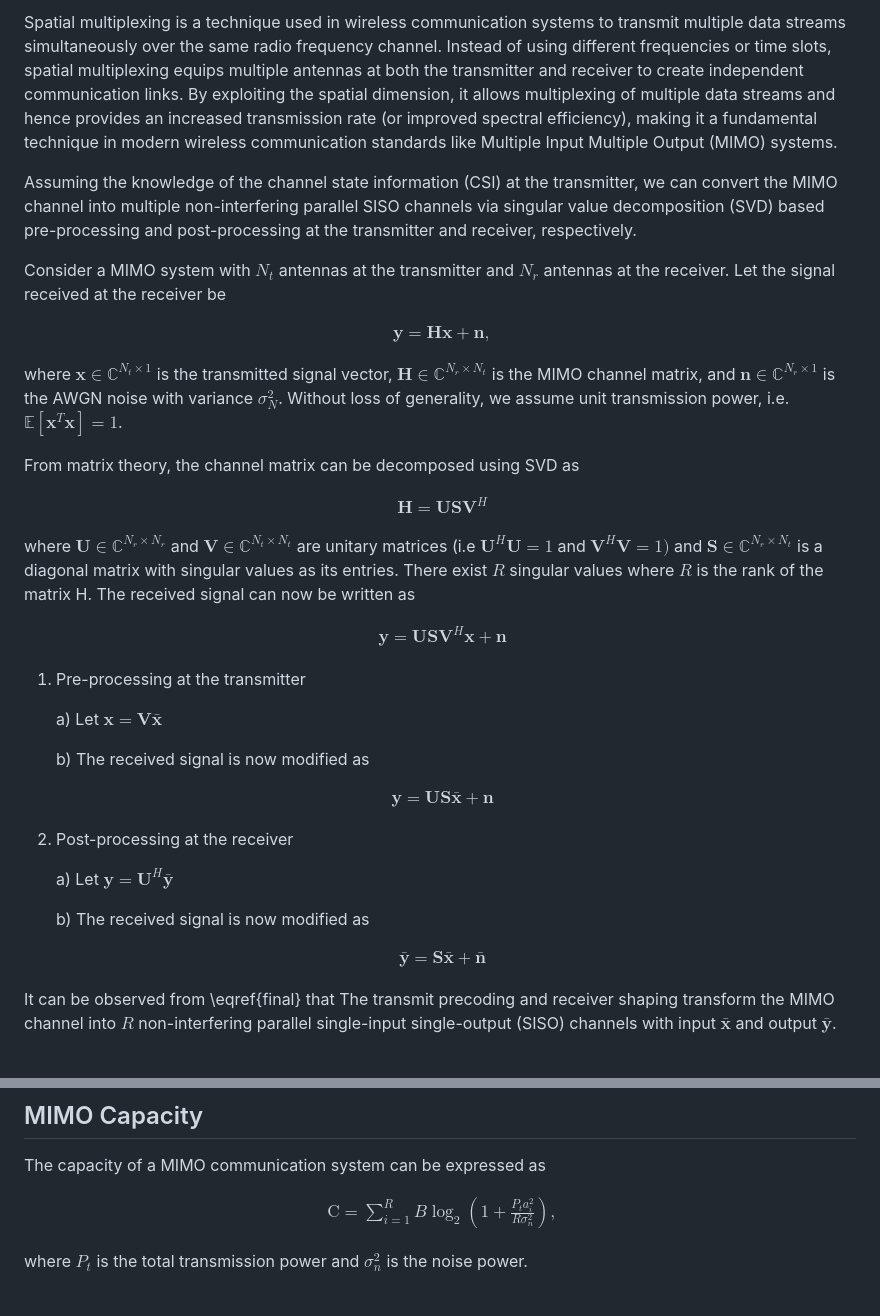
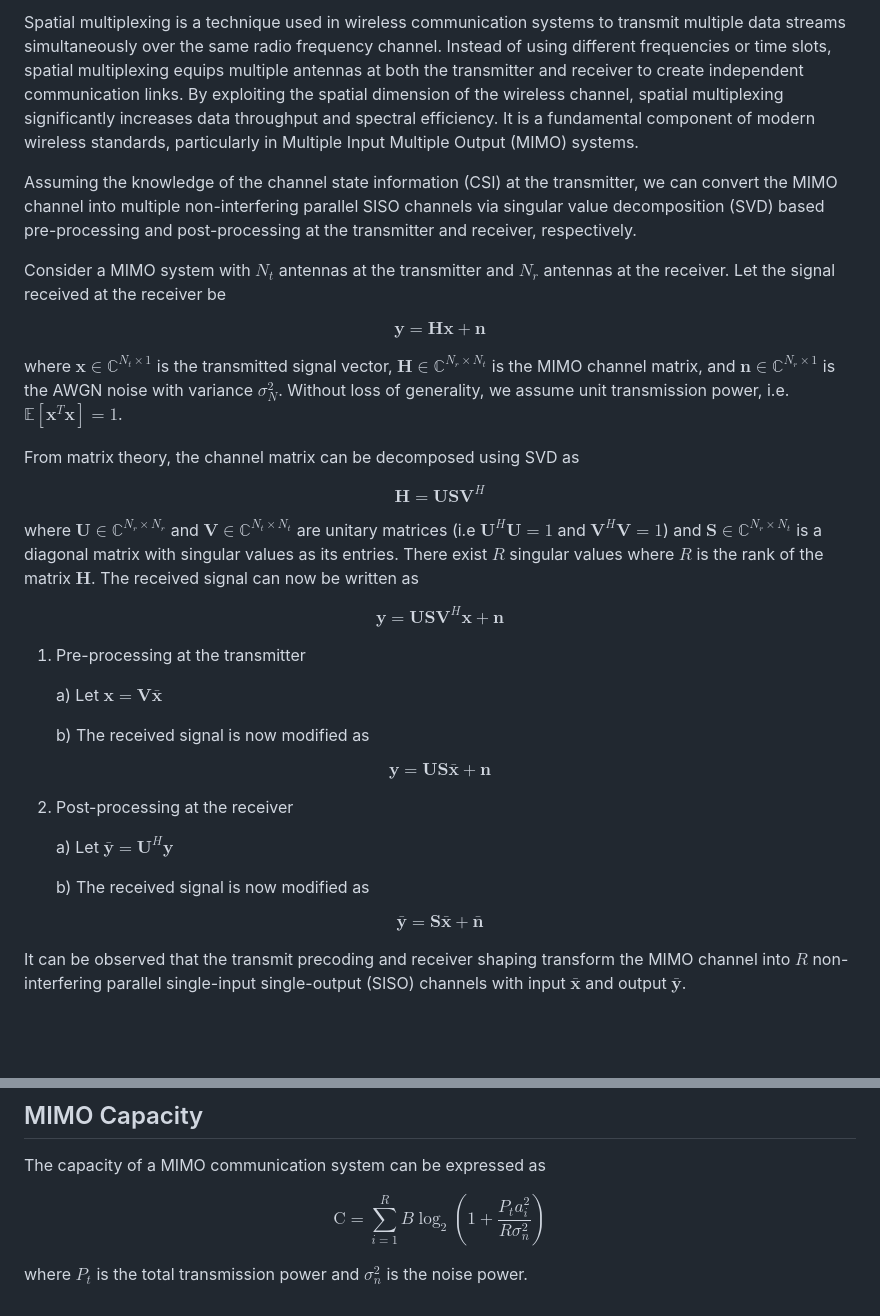
Before and after one commit to virtual-labs/exp-spatial-multiplexing-iiith, a Markdown page: experiment/theory.md, 2 parts joined by grey strips. Drawn GitHub-style; blank space fills up the shorter version.

```diff
--- a/experiment/theory.md
+++ b/experiment/theory.md
@@ -1,60 +1,39 @@
-Spatial multiplexing is a technique used in wireless communication systems to transmit multiple data streams simultaneously over the same radio frequency channel. Instead of using different frequencies or time slots, spatial multiplexing equips multiple antennas at both the transmitter and receiver to create independent communication links. By exploiting the spatial dimension, it allows multiplexing of multiple data streams and hence provides an increased transmission rate (or improved spectral efficiency), making it a fundamental technique in modern wireless communication standards like Multiple Input Multiple Output (MIMO) systems.
+Spatial multiplexing is a technique used in wireless communication systems to transmit multiple data streams simultaneously over the same radio frequency channel. Instead of using different frequencies or time slots, spatial multiplexing equips multiple antennas at both the transmitter and receiver to create independent communication links. By exploiting the spatial dimension of the wireless channel, spatial multiplexing significantly increases data throughput and spectral efficiency. It is a fundamental component of modern wireless standards, particularly in Multiple Input Multiple Output (MIMO) systems.
 
-
-Assuming the knowledge of the channel state information (CSI) at the transmitter, we can convert the MIMO channel into multiple non-interfering parallel SISO channels via singular value decomposition (SVD) based pre-processing and post-processing at the transmitter and receiver, respectively.
-
+Assuming the knowledge of the channel state information (CSI) at the transmitter, we can convert the MIMO channel into multiple non-interfering parallel SISO channels via singular value decomposition
+(SVD) based pre-processing and post-processing at the transmitter and receiver, respectively.
 
 Consider a MIMO system with $N_t$ antennas at the transmitter and $N_r$ antennas at the receiver. Let the signal received at the receiver be
 
-$$
-\begin{aligned}
-    \mathbf{y} = \mathbf{Hx} + \mathbf{n},
-\end{aligned}
-$$
+$$\mathbf{y} = \mathbf{Hx} + \mathbf{n}$$
 
 where $\mathbf{x}\in\mathbb{C}^{N_t\times1}$ is the transmitted signal vector, $\mathbf{H}\in\mathbb{C}^{N_r\times N_t}$ is the MIMO channel matrix, and $\mathbf{n}\in\mathbb{C}^{N_r\times1}$ is the AWGN noise with variance $\sigma_N^2$. Without loss of generality, we assume unit transmission power, i.e. $\mathbb{E}[\mathbf{x}^T\mathbf{x}]=1$.
 
-From matrix theory, the channel matrix can be decomposed using  SVD as
+From matrix theory, the channel matrix can be decomposed using SVD as
 
-$$
-\begin{aligned}
-    \mathbf{H} = \mathbf{USV}^H
-\end{aligned}
-$$
+$$\mathbf{H} = \mathbf{USV}^H$$
 
-where $\mathbf{U}\in\mathbb{C}^{N_r\times N_r}$ and $\mathbf{V}\in\mathbb{C}^{N_t\times N_t}$ are unitary matrices (i.e $\mathbf{U}^H\mathbf{U}=1$ and $\mathbf{V}^H\mathbf{V}=1)$ and $\mathbf{S}\in\mathbb{C}^{N_r\times N_t}$ is a diagonal matrix with singular values as its entries. There exist $R$ singular values where $R$ is the rank of the matrix H. The received signal can now be written as
+where $\mathbf{U}\in\mathbb{C}^{N_r\times N_r}$ and $\mathbf{V}\in\mathbb{C}^{N_t\times N_t}$ are unitary matrices (i.e $\mathbf{U}^H\mathbf{U}=1$ and $\mathbf{V}^H\mathbf{V}=1$) and $\mathbf{S}\in\mathbb{C}^{N_r\times N_t}$ is a diagonal matrix with singular values as its entries. There exist $R$ singular values where $R$ is the rank of the matrix $\mathbf{H}$. The received signal can now be written as
 
-$$
-\begin{aligned}
-    \mathbf{y} = \mathbf{USV}^H\mathbf{x} + \mathbf{n}
-\end{aligned}
-$$
+$$\mathbf{y} = \mathbf{USV}^H\mathbf{x} + \mathbf{n}$$
 
- 1) Pre-processing at the transmitter
+1) Pre-processing at the transmitter
 
-     a) Let $\mathbf{x}=\mathbf{V\bar{x}}$
-
-     b) The received signal is now modified as
-
-$$
-\begin{aligned}
-    \mathbf{y} = \mathbf{US}\mathbf{\bar{x}} + \mathbf{n}
-\end{aligned}
-$$
-
- 2) Post-processing at the receiver
-
-    a) Let $\mathbf{y}=\mathbf{U}^H\mathbf{\bar{y}}$
+    a) Let $\mathbf{x}=\mathbf{V\bar{x}}$
 
     b) The received signal is now modified as
 
-$$
-\begin{aligned}
-    \mathbf{\bar{y}} = \mathbf{S}\mathbf{\bar{x}} + \mathbf{\bar{n}}
-\end{aligned}
-$$
+$$\mathbf{y} = \mathbf{US}\mathbf{\bar{x}} + \mathbf{n}$$
 
-It can be observed from \eqref{final} that The transmit precoding and receiver shaping transform the MIMO channel into $R$ non-interfering parallel single-input single-output (SISO) channels with input $\mathbf{\bar{x}}$ and output $\mathbf{\bar{y}}$.
+2) Post-processing at the receiver
+
+    a) Let $\mathbf{\bar{y}}=\mathbf{U}^H\mathbf{y}$
+
+    b) The received signal is now modified as
+
+$$\mathbf{\bar{y}} = \mathbf{S}\mathbf{\bar{x}} + \mathbf{\bar{n}}$$
+
+It can be observed that the transmit precoding and receiver shaping transform the MIMO channel into $R$ non-interfering parallel single-input single-output (SISO) channels with input $\mathbf{\bar{x}}$ and output $\mathbf{\bar{y}}$.
 <br>
 <br>
 <p align="center">
@@ -70,10 +49,6 @@ The conversion process is summarized in the below figure.
 ## MIMO Capacity
 The capacity of a MIMO communication system can be expressed as
 
-$$
-\begin{aligned}
-    \mathrm{C} = \sum_{i=1}^{R}B\log_2\left(1+\frac{P_ta_i^2}{R\sigma_n^2}\right),
-\end{aligned}
-$$
+$$\mathrm{C} = \sum_{i=1}^{R}B\log_2\left(1+\frac{P_ta_i^2}{R\sigma_n^2}\right)$$
 
- where $P_t$ is the total transmission power and $\sigma_n^2$ is the noise power.
+where $P_t$ is the total transmission power and $\sigma_n^2$ is the noise power.
```
